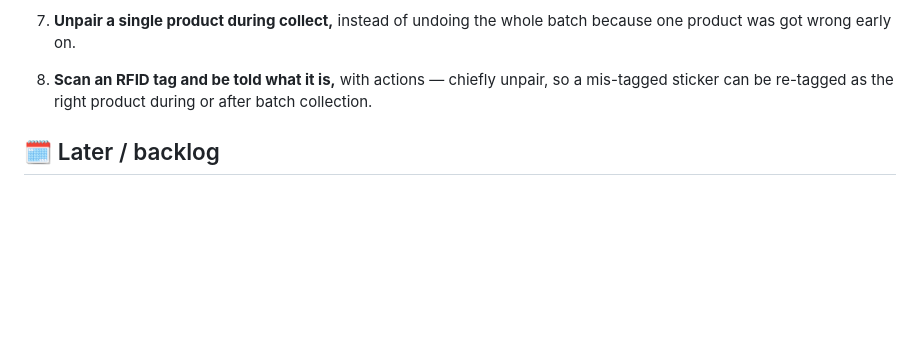
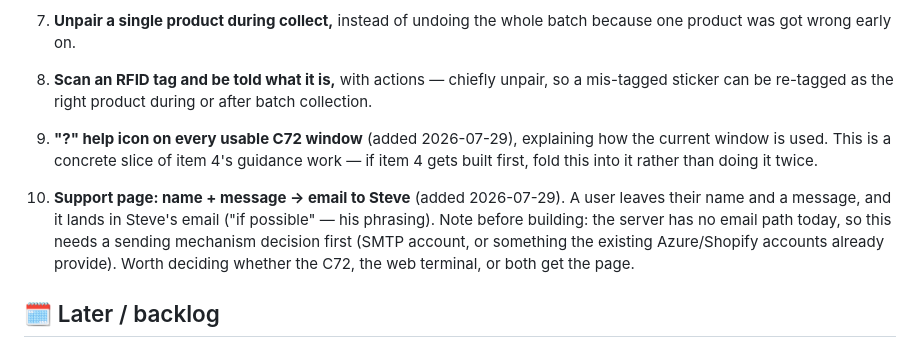
Before and after one commit to HatNJacket/RFID-Inventory-Fix, a Markdown page: ROADMAP.md, the part around one of its changes. Rendered like a GitHub page; blank space fills up the shorter version.

Commit message:
Two more TODOs captured, not designed: a '?' help icon on every C72 window (a slice of the existing usability item - fold together if that lands first), and a support page that emails Steve a user's name + message (blocked on picking an email-sending mechanism; the server has none today)
Co-Authored-By: Claude Opus 5 <noreply@anthropic.com>

```diff
--- a/ROADMAP.md
+++ b/ROADMAP.md
@@ -189,6 +189,19 @@ starting early" actively harmful.
    unpair, so a mis-tagged sticker can be re-tagged as the right product
    during or after batch collection.
 
+9. **"?" help icon on every usable C72 window** (added 2026-07-29),
+   explaining how the current window is used. This is a concrete slice of
+   item 4's guidance work — if item 4 gets built first, fold this into it
+   rather than doing it twice.
+
+10. **Support page: name + message → email to Steve** (added 2026-07-29).
+    A user leaves their name and a message, and it lands in Steve's email
+    ("if possible" — his phrasing). Note before building: the server has
+    no email path today, so this needs a sending mechanism decision first
+    (SMTP account, or something the existing Azure/Shopify accounts
+    already provide). Worth deciding whether the C72, the web terminal,
+    or both get the page.
+
 ## 🗓️ Later / backlog
 
 - Locate mode: max-power geiger-counter search for a specific EPC on the
```
Also changed, not shown: other parts of ROADMAP.md (+1 -1 lines).
